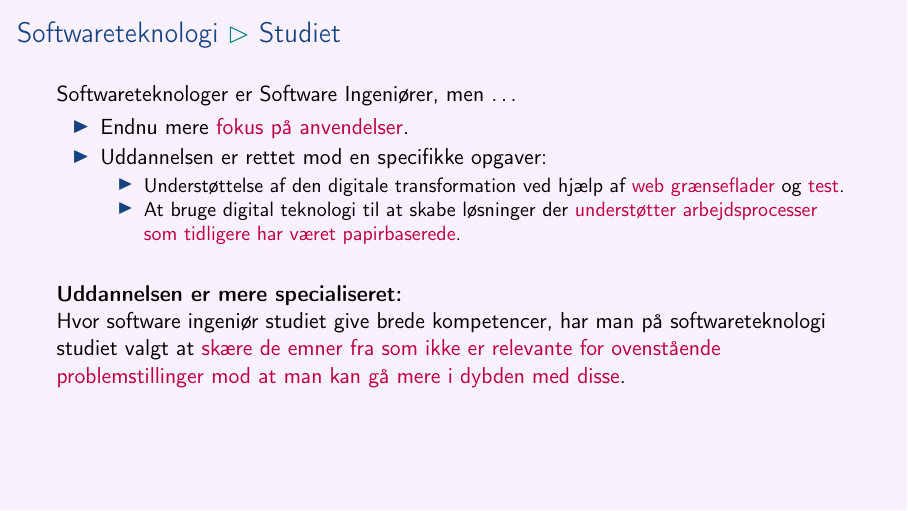
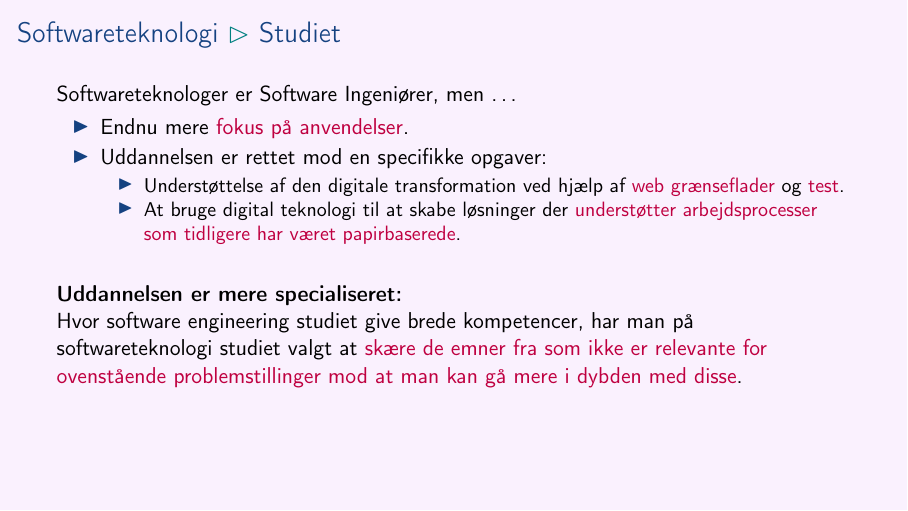
Before and after one commit to aslakjohansen/sdu-sest-student-visit, LaTeX slides (doc/uddannelser_presentation.tex, which reads doc/uddannelser_contents.tex): page 88 of 101. Compiled offline with pdfLaTeX.

Commit message:
Fixed spelling

```diff
--- a/doc/uddannelser_contents.tex
+++ b/doc/uddannelser_contents.tex
@@ -793,7 +793,7 @@ mundtligt som skriftligt til forskellige målgrupper}
   \pause
   \vspace{5mm}
   \textbf{Uddannelsen er mere specialiseret:} \\
-  Hvor software ingeniør studiet give brede kompetencer, har man på softwareteknologi studiet valgt at \textcolor{purple}{skære de emner fra som ikke er relevante for ovenstående problemstillinger mod at man kan gå mere i dybden med disse}.
+  Hvor software engineering studiet give brede kompetencer, har man på softwareteknologi studiet valgt at \textcolor{purple}{skære de emner fra som ikke er relevante for ovenstående problemstillinger mod at man kan gå mere i dybden med disse}.
 \end{frame}
 
 \subsection{Studiets Opbygning}
```
